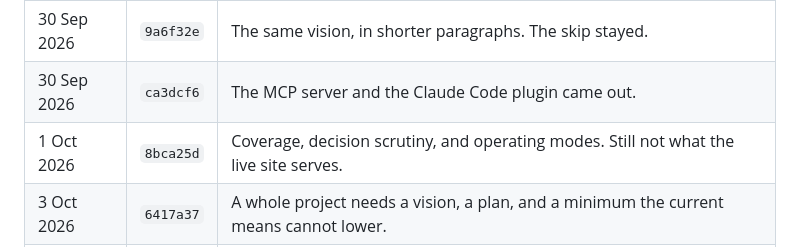
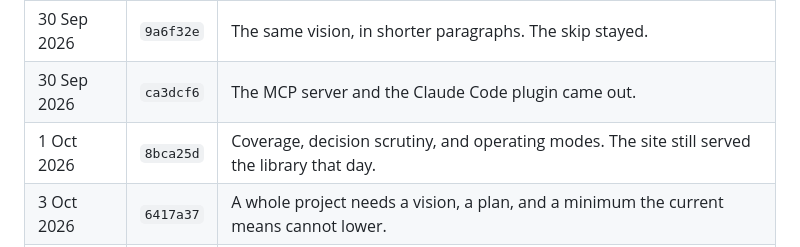
Before and after one commit to melbinjp/log, a Markdown page: posts/2026-10-03-a-ship-date-is-your-own-ci.md, the part around the change. GitHub-like rendering.

Commit message:
Say the 1 October commit was not the live site that day.

```diff
--- a/posts/2026-10-03-a-ship-date-is-your-own-ci.md
+++ b/posts/2026-10-03-a-ship-date-is-your-own-ci.md
@@ -20,7 +20,7 @@ private working set. You cannot re-run them, so they are not evidence here.
 | 30 Sep 2026 | `bfe2584` | The vision says an agent can skip a step the text asks for. The rules are instructions, not checks. |
 | 30 Sep 2026 | `9a6f32e` | The same vision, in shorter paragraphs. The skip stayed. |
 | 30 Sep 2026 | `ca3dcf6` | The MCP server and the Claude Code plugin came out. |
-| 1 Oct 2026 | `8bca25d` | Coverage, decision scrutiny, and operating modes. Still not what the live site serves. |
+| 1 Oct 2026 | `8bca25d` | Coverage, decision scrutiny, and operating modes. The site still served the library that day. |
 | 3 Oct 2026 | `6417a37` | A whole project needs a vision, a plan, and a minimum the current means cannot lower. |
 | 3 Oct 2026 | `17e4947` | What a record still misses, checkpoints after use starts, and how a result is used. |
 | 3 Oct 2026 | `c149c52` | A schedule date needs a source. It is on main. |
```
